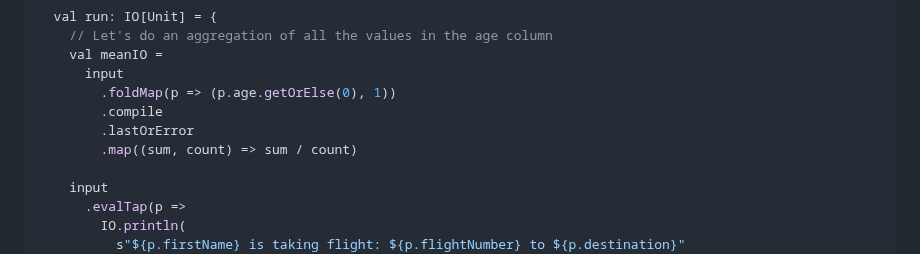
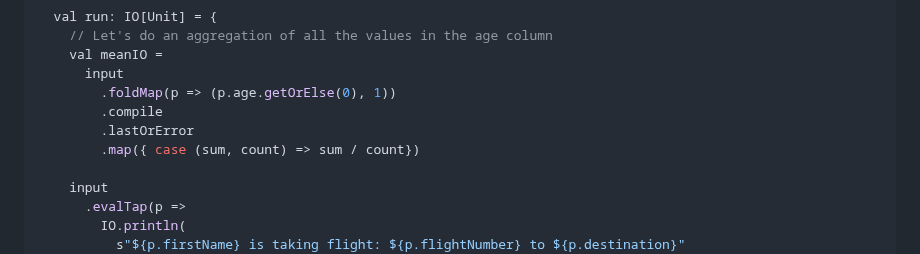
Before and after one commit to typelevel/toolkit, a Markdown page: docs/examples.md, the part around the change. Rendered like a GitHub page.

Commit message:
Fix scala 2 example for fs2-data

```diff
--- a/docs/examples.md
+++ b/docs/examples.md
@@ -320,7 +320,7 @@ object CSVPrinter extends IOApp.Simple {
         .foldMap(p => (p.age.getOrElse(0), 1))
         .compile
         .lastOrError
-        .map((sum, count) => sum / count)
+        .map({ case (sum, count) => sum / count})
 
     input
       .evalTap(p =>
```
